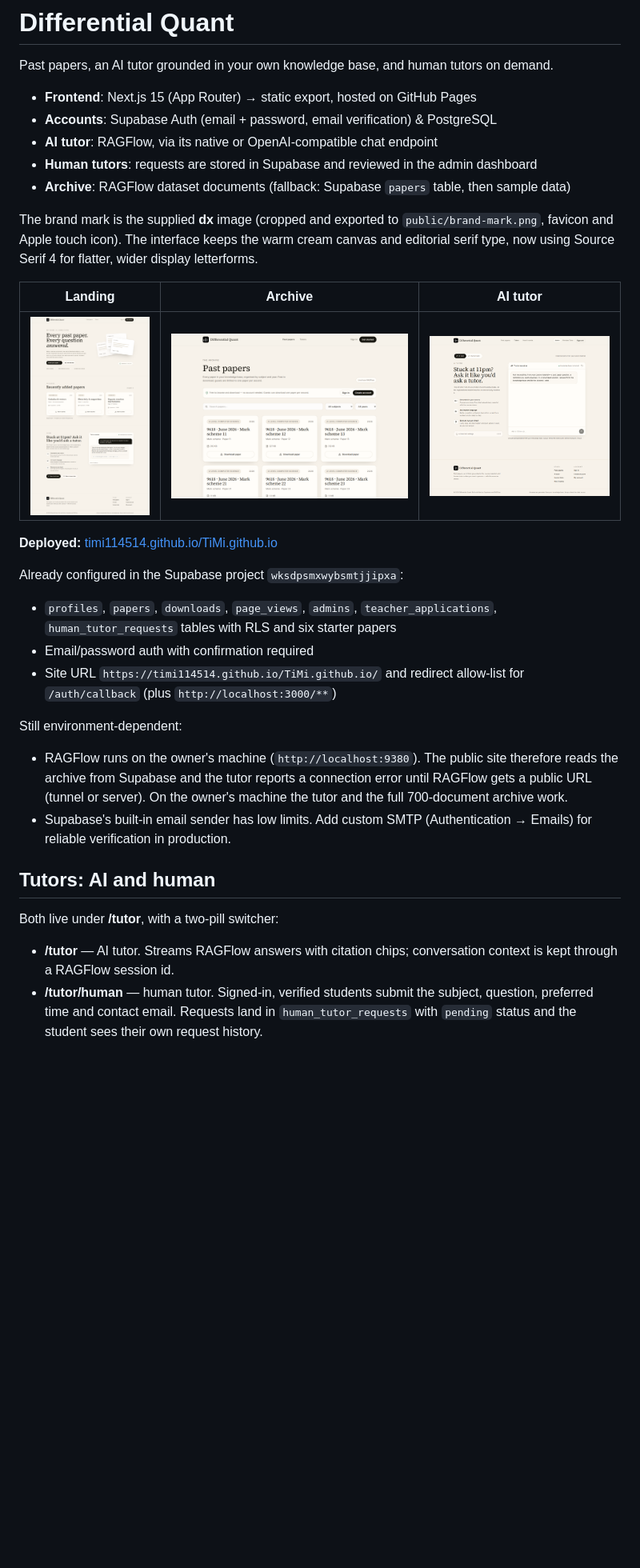
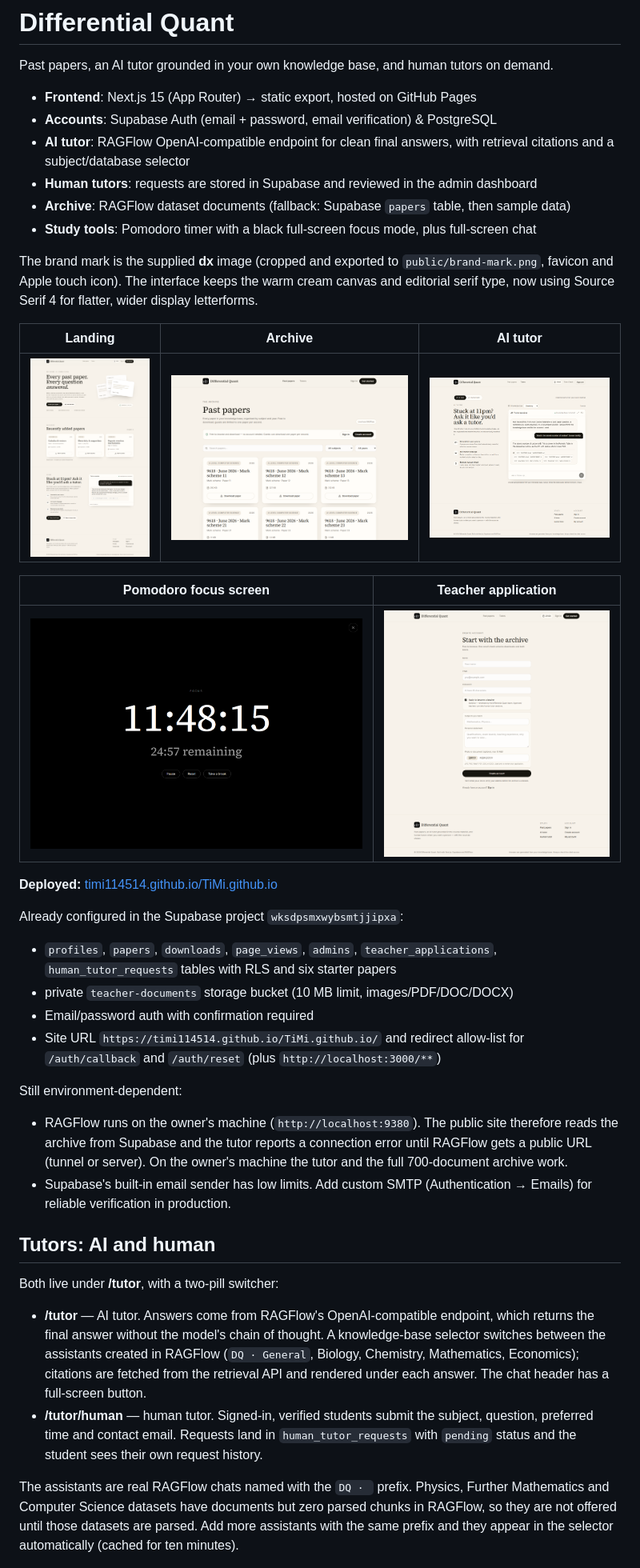
Before and after one commit to TiMi114514/TiMi.github.io, a Markdown page: README.md, the part around one of its changes. Shown at 80% size. Rendered like a GitHub page; pictures changed too: docs/screenshots/home.png, docs/screenshots/pomodoro.png (added), docs/screenshots/teacher-application.png (added); blank space fills up the shorter version.

Commit message:
Add Pomodoro, database selector, clean tutor answers, fullscreen chat and teacher attachments

```diff
--- a/README.md
+++ b/README.md
@@ -4,9 +4,10 @@ Past papers, an AI tutor grounded in your own knowledge base, and human tutors o
 
 - **Frontend**: Next.js 15 (App Router) → static export, hosted on GitHub Pages
 - **Accounts**: Supabase Auth (email + password, email verification) & PostgreSQL
-- **AI tutor**: RAGFlow, via its native or OpenAI-compatible chat endpoint
+- **AI tutor**: RAGFlow OpenAI-compatible endpoint for clean final answers, with retrieval citations and a subject/database selector
 - **Human tutors**: requests are stored in Supabase and reviewed in the admin dashboard
 - **Archive**: RAGFlow dataset documents (fallback: Supabase `papers` table, then sample data)
+- **Study tools**: Pomodoro timer with a black full-screen focus mode, plus full-screen chat
 
 The brand mark is the supplied **dx** image (cropped and exported to `public/brand-mark.png`, favicon and Apple touch icon). The interface keeps the warm cream canvas and editorial serif type, now using Source Serif 4 for flatter, wider display letterforms.
 
@@ -14,13 +15,18 @@ The brand mark is the supplied **dx** image (cropped and exported to `public/bra
 | --- | --- | --- |
 | ![Landing](docs/screenshots/home.png) | ![Archive](docs/screenshots/archive.png) | ![Tutor](docs/screenshots/tutor.png) |
 
+| Pomodoro focus screen | Teacher application |
+| --- | --- |
+| ![Pomodoro](docs/screenshots/pomodoro.png) | ![Teacher application](docs/screenshots/teacher-application.png) |
+
 **Deployed:** [timi114514.github.io/TiMi.github.io](https://timi114514.github.io/TiMi.github.io/)
 
 Already configured in the Supabase project `wksdpsmxwybsmtjjipxa`:
 
 - `profiles`, `papers`, `downloads`, `page_views`, `admins`, `teacher_applications`, `human_tutor_requests` tables with RLS and six starter papers
+- private `teacher-documents` storage bucket (10 MB limit, images/PDF/DOC/DOCX)
 - Email/password auth with confirmation required
-- Site URL `https://timi114514.github.io/TiMi.github.io/` and redirect allow-list for `/auth/callback` (plus `http://localhost:3000/**`)
+- Site URL `https://timi114514.github.io/TiMi.github.io/` and redirect allow-list for `/auth/callback` and `/auth/reset` (plus `http://localhost:3000/**`)
 
 Still environment-dependent:
 
@@ -31,8 +37,10 @@ Still environment-dependent:
 
 Both live under **/tutor**, with a two-pill switcher:
 
-- **/tutor** — AI tutor. Streams RAGFlow answers with citation chips; conversation context is kept through a RAGFlow session id.
+- **/tutor** — AI tutor. Answers come from RAGFlow's OpenAI-compatible endpoint, which returns the final answer without the model's chain of thought. A knowledge-base selector switches between the assistants created in RAGFlow (`DQ · General`, Biology, Chemistry, Mathematics, Economics); citations are fetched from the retrieval API and rendered under each answer. The chat header has a full-screen button.
 - **/tutor/human** — human tutor. Signed-in, verified students submit the subject, question, preferred time and contact email. Requests land in `human_tutor_requests` with `pending` status and the student sees their own request history.
+
+The assistants are real RAGFlow chats named with the `DQ · ` prefix. Physics, Further Mathematics and Computer Science datasets have documents but zero parsed chunks in RAGFlow, so they are not offered until those datasets are parsed. Add more assistants with the same prefix and they appear in the selector automatically (cached for ten minutes).
 
 ![Human tutor](docs/screenshots/human-tutor.png)
 
```
Also changed, not shown: other parts of README.md (+43 -16 lines), 13 other files.
